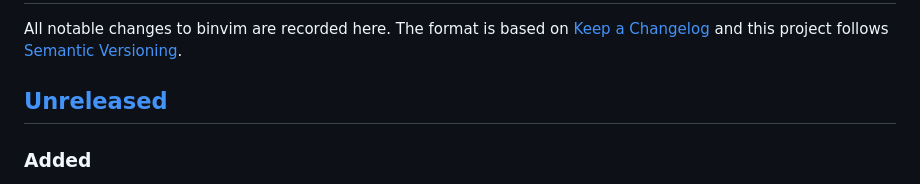
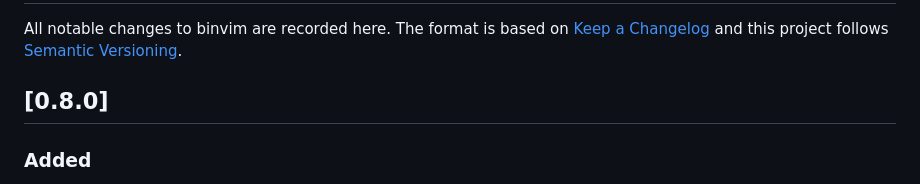
Before and after one commit to bgunnarsson/binvim, a Markdown page: CHANGELOG.md, the part around the change. Drawn GitHub-style.

Commit message:
CHANGELOG records what 0.8.0 ships

```diff
--- a/CHANGELOG.md
+++ b/CHANGELOG.md
@@ -4,7 +4,7 @@ All notable changes to binvim are recorded here. The format is based on
 [Keep a Changelog](https://keepachangelog.com/en/1.1.0/) and this project
 follows [Semantic Versioning](https://semver.org/).
 
-## [Unreleased]
+## [0.8.0]
 
 ### Added
 - **Jupyter notebooks open as editable cells.** An `.ipynb` opens as one
```
